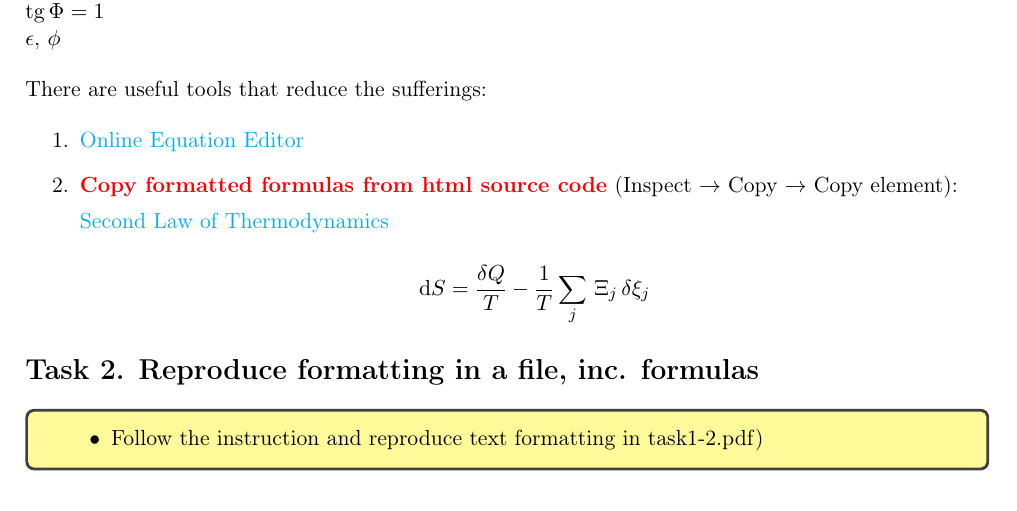
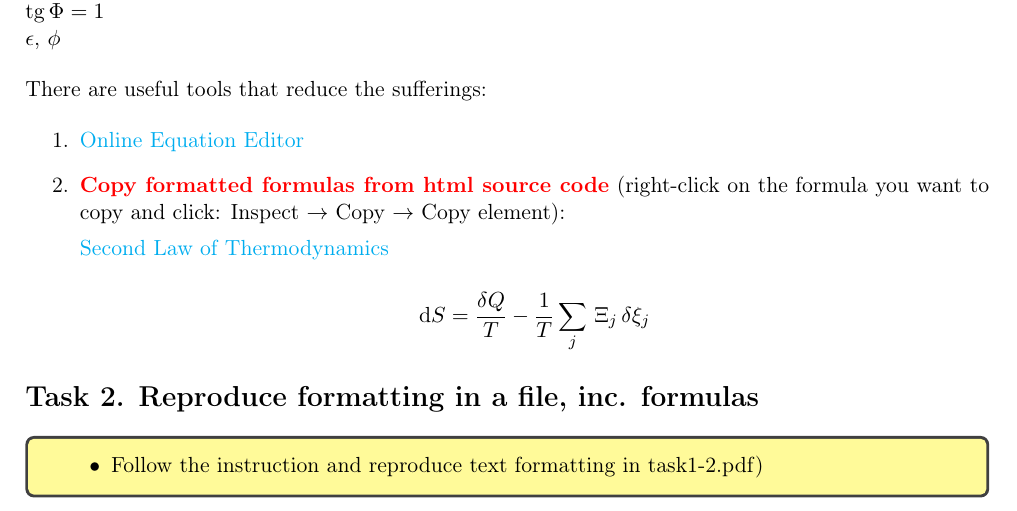
Before and after one commit to kunilovskaya/malaga_dskills, a LaTeX document (d1_latex_basics/2_text_math.tex): part of page 4 of 4, cut so that both start at the same text. Compiled offline with pdfLaTeX.

Commit message:
right-click comment

```diff
--- a/d1_latex_basics/2_text_math.tex
+++ b/d1_latex_basics/2_text_math.tex
@@ -202,7 +202,7 @@ There are useful tools that reduce the sufferings:
 
 \begin{enumerate}
 	\item \href{https://latexeditor.lagrida.com/}{Online Equation Editor}
-	\item \textbf{{\color{red}Copy formatted formulas from html source code}} (Inspect $\rightarrow$ Copy $\rightarrow$ Copy element):
+	\item \textbf{{\color{red}Copy formatted formulas from html source code}} (right-click on the formula you want to copy and click: Inspect $\rightarrow$ Copy $\rightarrow$ Copy element):
 
 	\href{https://en.wikipedia.org/wiki/Second_law_of_thermodynamics}{Second Law of Thermodynamics}
 
```
